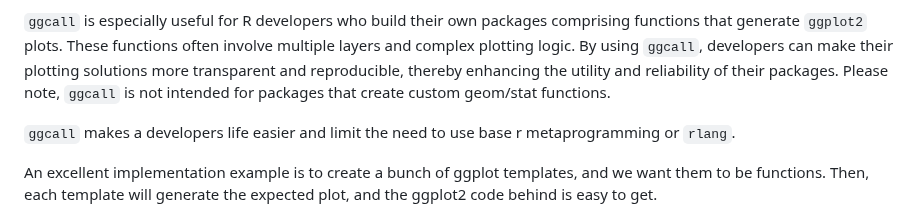
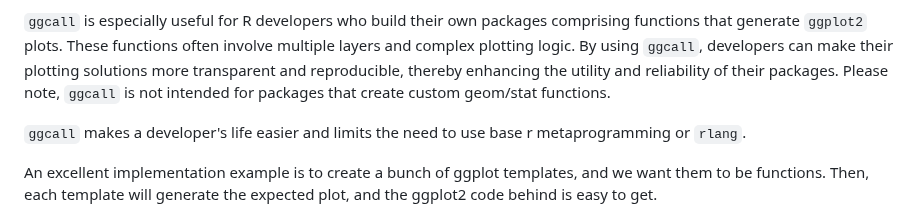
Before and after one commit to Polkas/ggcall, a Markdown page: README.md, the part around the change. Rendered like a GitHub page.

```diff
--- a/README.md
+++ b/README.md
@@ -8,7 +8,7 @@ The `ggcall` package enhances the functionality of `ggplot2` by enabling users t
 
 `ggcall` is especially useful for R developers who build their own packages comprising functions that generate `ggplot2` plots. These functions often involve multiple layers and complex plotting logic. By using `ggcall`, developers can make their plotting solutions more transparent and reproducible, thereby enhancing the utility and reliability of their packages. Please note, `ggcall` is not intended for packages that create custom geom/stat functions.
 
-`ggcall` makes a developers life easier and limit the need to use base r metaprogramming or `rlang`.
+`ggcall` makes a developer's life easier and limits the need to use base r metaprogramming or `rlang`.
 
 An excellent implementation example is to create a bunch of ggplot templates, and we want them to be functions.
 Then, each template will generate the expected plot, and the ggplot2 code behind is easy to get.
```
